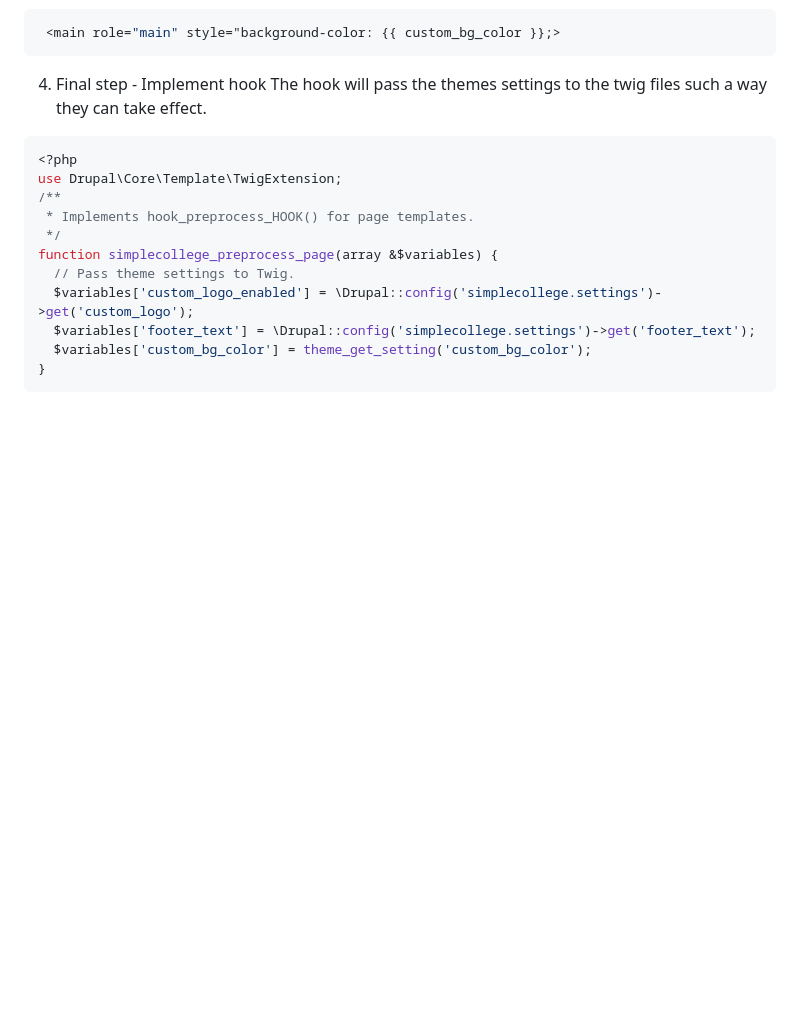
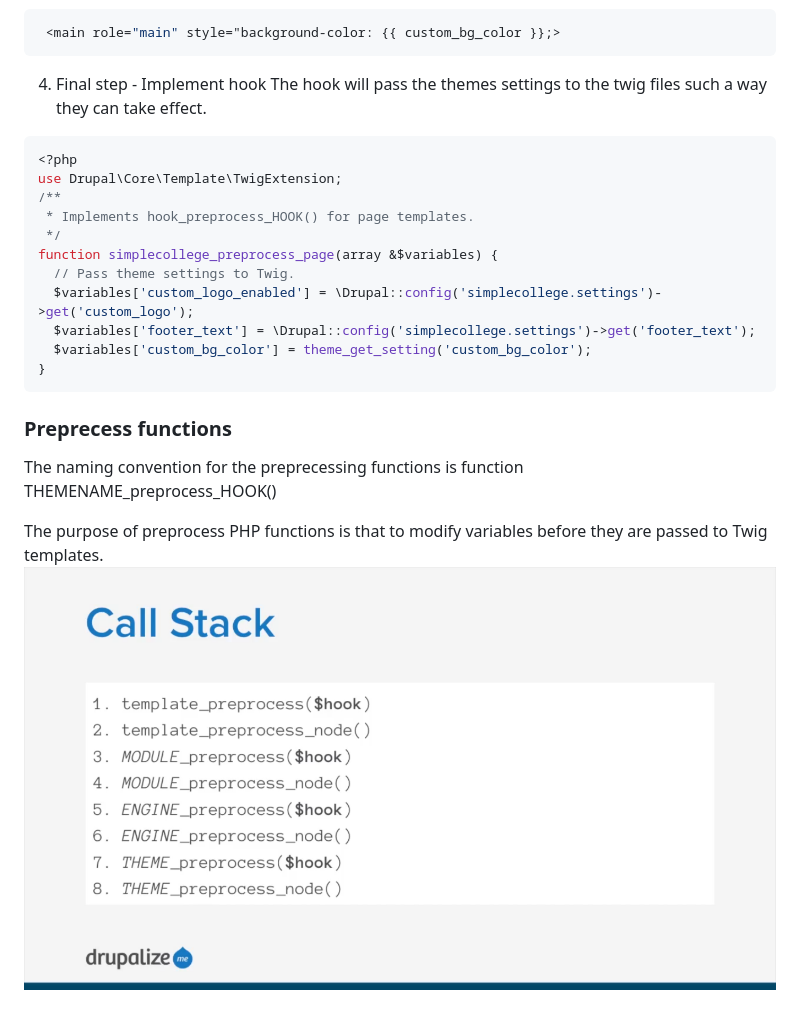
Before and after one commit to sapatevaibhav/Drupal-Notes, a Markdown page: Theming/Creation.md, the part around the change. Drawn GitHub-style; pictures changed too: Theming/image-9.png (added); blank space fills up the shorter version.

Commit message:
intro to preprocess func

````diff
--- a/Theming/Creation.md
+++ b/Theming/Creation.md
@@ -246,3 +246,12 @@ function simplecollege_preprocess_page(array &$variables) {
   $variables['custom_bg_color'] = theme_get_setting('custom_bg_color');
 }
 ```
+
+
+### Preprecess functions
+
+The naming convention for the preprecessing functions is
+function THEMENAME_preprocess_HOOK()
+
+The purpose of preprocess PHP functions is that to modify variables before they are passed to Twig templates.
+![alt text](image-9.png)
````
